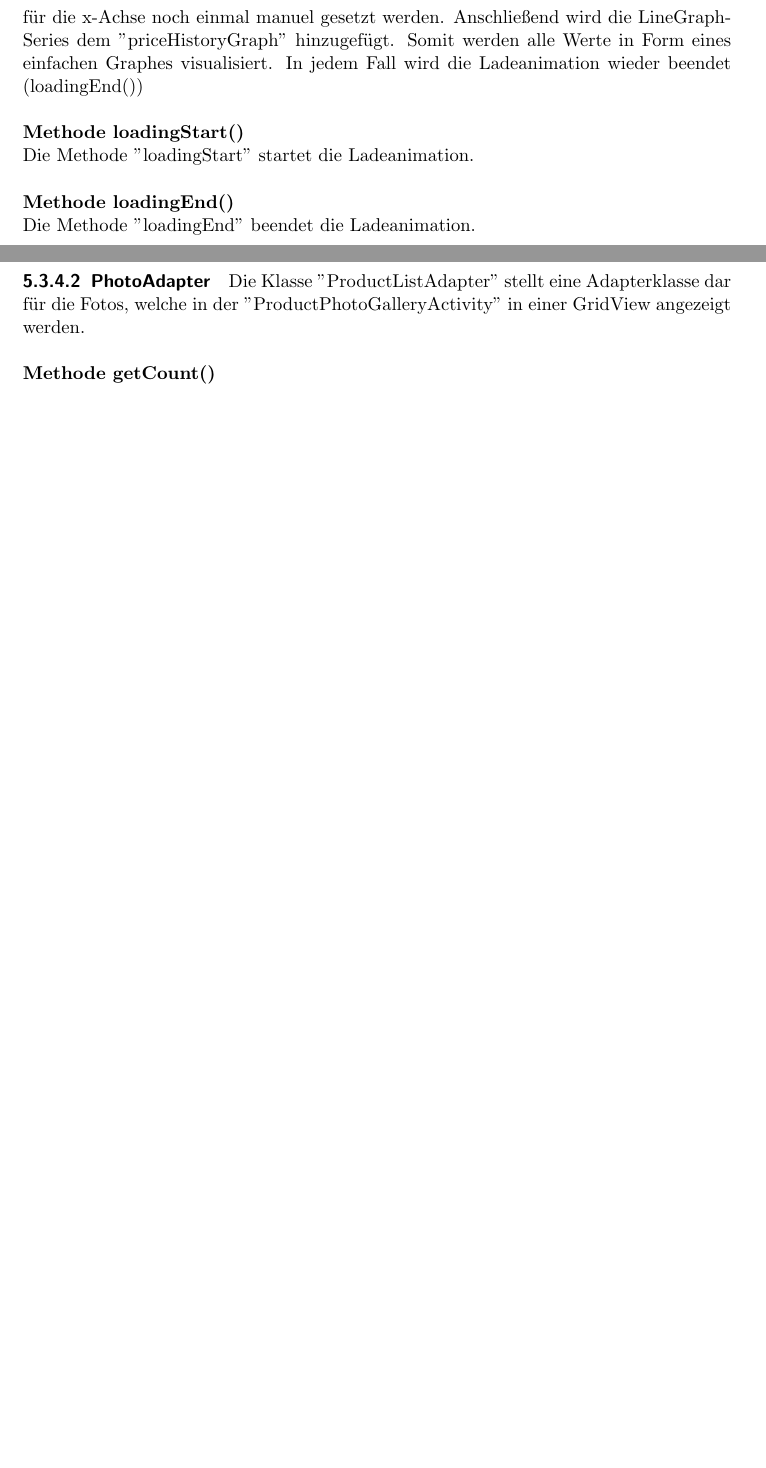
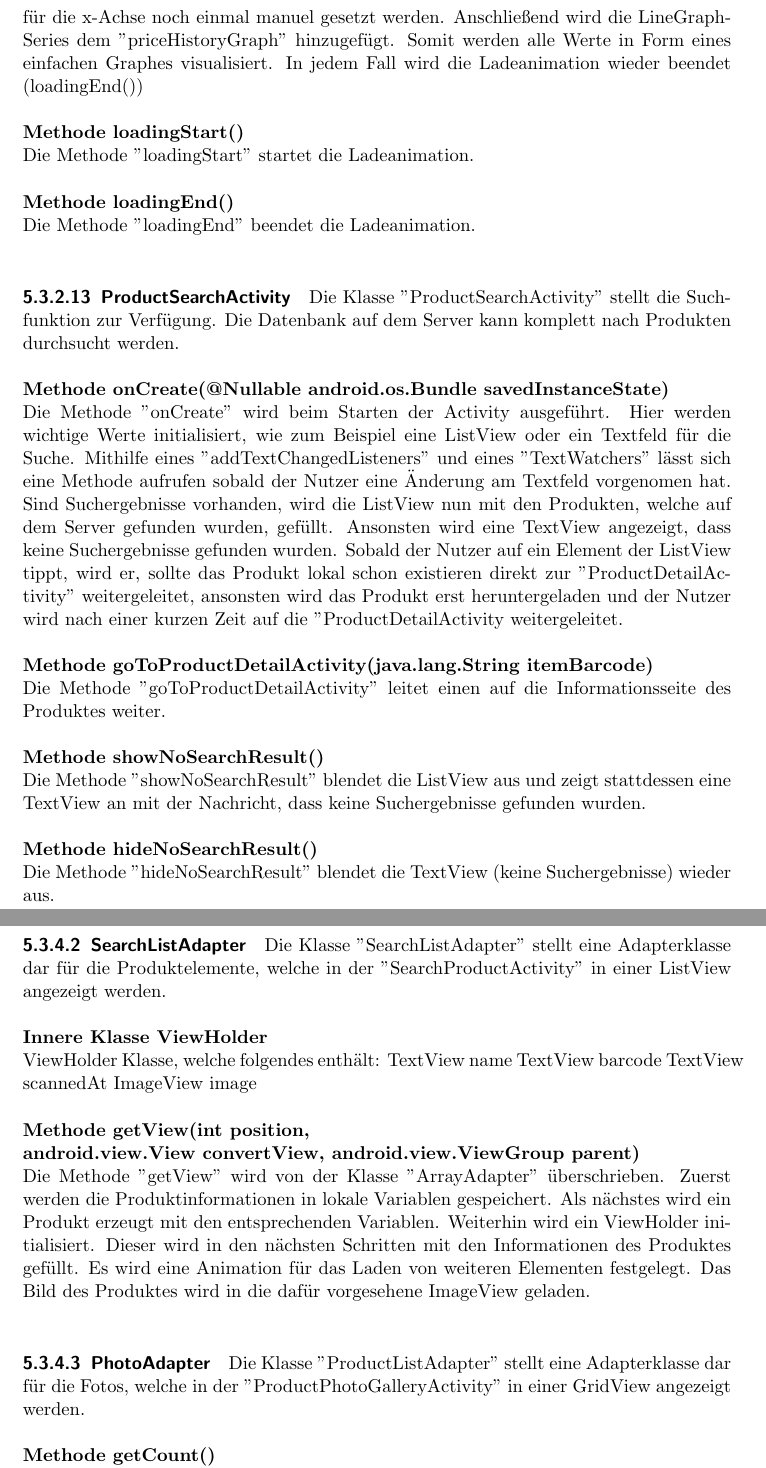
Before and after one commit to maxr2011/productar_ducumentation, a LaTeX document (main.tex): two parts of pages 33 and 40 of 57 before the commit and two parts of pages 33 and 41 of 59 after it, joined at a grey line, cut so that both start at the same text, the shorter picture padded with empty space. Compiled offline with pdfLaTeX.

Commit message:
main.tex updated

```diff
--- a/main.tex
+++ b/main.tex
@@ -711,6 +711,28 @@ Die Klasse "PriceHistoryActivity" zeigt dem Nutzer den Preisverlauf des Produkts
 \noindent\textbf{Methode loadingEnd()}
 
 \noindent Die Methode "loadingEnd" beendet die Ladeanimation. \newline
+
+\paragraph{ProductSearchActivity}
+Die Klasse "ProductSearchActivity" stellt die Suchfunktion zur Verfügung. Die Datenbank auf dem Server kann komplett nach Produkten durchsucht werden. \newline
+
+\noindent\textbf{Methode onCreate(@Nullable android.os.Bundle savedInstanceState)}
+
+\noindent Die Methode "onCreate" wird beim Starten der Activity ausgeführt. Hier werden wichtige Werte initialisiert, wie zum Beispiel eine ListView oder ein Textfeld für die Suche. Mithilfe eines "addTextChangedListeners" und eines "TextWatchers" lässt sich eine Methode aufrufen sobald der Nutzer eine Änderung am Textfeld vorgenomen hat. Sind Suchergebnisse vorhanden, wird die ListView nun mit den Produkten, welche auf dem Server gefunden wurden, gefüllt. Ansonsten wird eine TextView angezeigt, dass keine Suchergebnisse gefunden wurden. Sobald der Nutzer auf ein Element der ListView tippt, wird er, sollte das Produkt lokal schon existieren direkt zur "ProductDetailActivity" weitergeleitet, ansonsten wird das Produkt erst heruntergeladen und der Nutzer wird nach einer kurzen Zeit auf die "ProductDetailActivity weitergeleitet. \newline
+
+\noindent\textbf{Methode goToProductDetailActivity(java.lang.String itemBarcode)}
+
+\noindent Die Methode "goToProductDetailActivity" leitet einen auf die Informationsseite des Produktes weiter. \newline
+
+\noindent\textbf{Methode showNoSearchResult()}
+
+\noindent Die Methode "showNoSearchResult" blendet die ListView aus und zeigt stattdessen eine TextView an mit der Nachricht, dass keine Suchergebnisse gefunden wurden. \newline
+
+\noindent\textbf{Methode hideNoSearchResult()}
+
+\noindent Die Methode "hideNoSearchResult" blendet die TextView (keine Suchergebnisse) wieder aus. \newline
+
+
+\newpage
 
 \paragraph{RegisterActivity}
 Die Klasse "RegisterActivity" ist dafür da, dass sich Nutzer ein Konto anlegen können um sich dann später in der App einloggen zu können. \newline
@@ -913,6 +935,16 @@ Die Klasse "ProductListAdapter" stellt eine Adapterklasse dar für die Produktel
 
 \noindent Die Methode "getView" wird von der Klasse "ArrayAdapter" überschrieben. Zuerst werden die Produktinformationen in lokale Variablen gespeichert. Als nächstes wird ein Produkt erzeugt mit den entsprechenden Variablen. Weiterhin wird ein ViewHolder initialisiert. Dieser wird in den nächsten Schritten mit den Informationen des Produktes gefüllt. Es wird eine Animation für das Laden von weiteren Elementen festgelegt. Das Bild des Produktes wird in die dafür vorgesehene ImageView geladen. \newline
 
+\paragraph{SearchListAdapter}
+Die Klasse "SearchListAdapter" stellt eine Adapterklasse dar für die Produktelemente, welche in der "SearchProductActivity" in einer ListView angezeigt werden. \newline
+
+\noindent\textbf{Innere Klasse ViewHolder}
+
+\noindent ViewHolder Klasse, welche folgendes enthält: TextView name TextView barcode TextView scannedAt ImageView image \newline
+
+\noindent\textbf{Methode getView(int position, \newline                                android.view.View convertView, android.view.ViewGroup parent)}
+
+\noindent Die Methode "getView" wird von der Klasse "ArrayAdapter" überschrieben. Zuerst werden die Produktinformationen in lokale Variablen gespeichert. Als nächstes wird ein Produkt erzeugt mit den entsprechenden Variablen. Weiterhin wird ein ViewHolder initialisiert. Dieser wird in den nächsten Schritten mit den Informationen des Produktes gefüllt. Es wird eine Animation für das Laden von weiteren Elementen festgelegt. Das Bild des Produktes wird in die dafür vorgesehene ImageView geladen. \newline
 
 \paragraph{PhotoAdapter}
 Die Klasse "ProductListAdapter" stellt eine Adapterklasse dar für die Fotos, welche in der "ProductPhotoGalleryActivity" in einer GridView angezeigt werden. \newline
```
Also changed, not shown: productar_documentation.pdf, main.tex (8 more changed lines).
